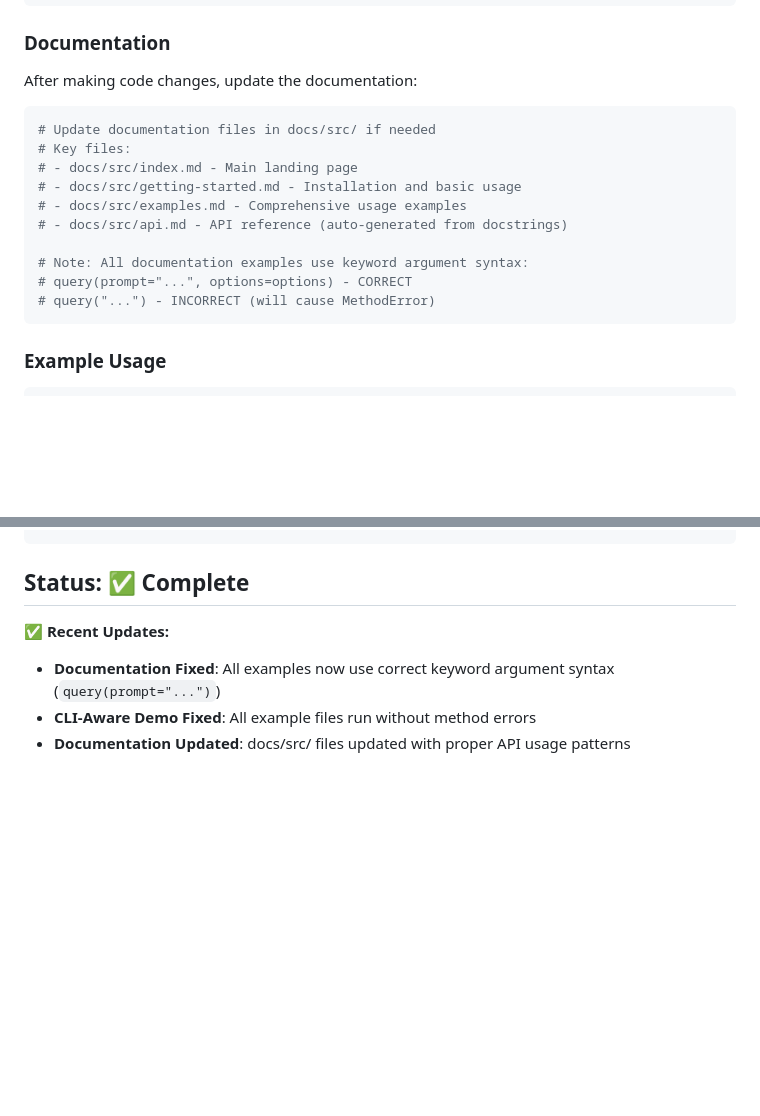
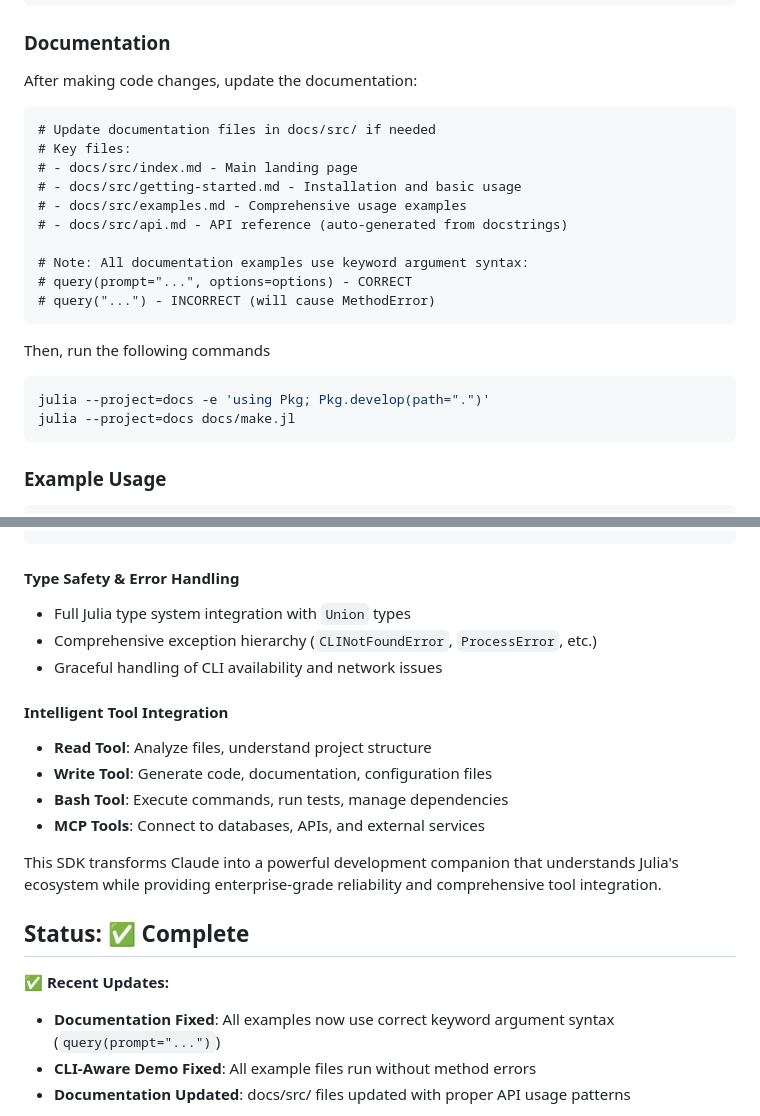
Before and after one commit to AtelierArith/ClaudeCodeSDK.jl, a Markdown page: CLAUDE.md, 2 parts joined by grey strips. Drawn GitHub-style; blank space fills up the shorter version.

````diff
--- a/CLAUDE.md
+++ b/CLAUDE.md
@@ -24,7 +24,7 @@ julia --project test/test_integration.jl
 
 After making code changes, update the documentation:
 
-```bash
+```
 # Update documentation files in docs/src/ if needed
 # Key files:
 # - docs/src/index.md - Main landing page
@@ -35,6 +35,13 @@ After making code changes, update the documentation:
 # Note: All documentation examples use keyword argument syntax:
 # query(prompt="...", options=options) - CORRECT
 # query("...") - INCORRECT (will cause MethodError)
+```
+
+Then, run the following commands
+
+```bash
+julia --project=docs -e 'using Pkg; Pkg.develop(path=".")'
+julia --project=docs docs/make.jl
 ```
 
 ### Example Usage
@@ -185,3 +345,16 @@ end
+#### **Type Safety & Error Handling**
+- Full Julia type system integration with `Union` types
+- Comprehensive exception hierarchy (`CLINotFoundError`, `ProcessError`, etc.)
+- Graceful handling of CLI availability and network issues
+
+#### **Intelligent Tool Integration**
+- **Read Tool**: Analyze files, understand project structure
+- **Write Tool**: Generate code, documentation, configuration files
+- **Bash Tool**: Execute commands, run tests, manage dependencies
+- **MCP Tools**: Connect to databases, APIs, and external services
+
+This SDK transforms Claude into a powerful development companion that understands Julia's ecosystem while providing enterprise-grade reliability and comprehensive tool integration.
+
 ## Status: ✅ Complete
 
 ✅ **Recent Updates:**
````
Also changed, not shown: other parts of CLAUDE.md (+153 -0 lines).
